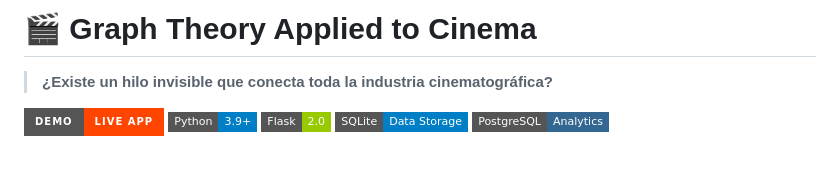
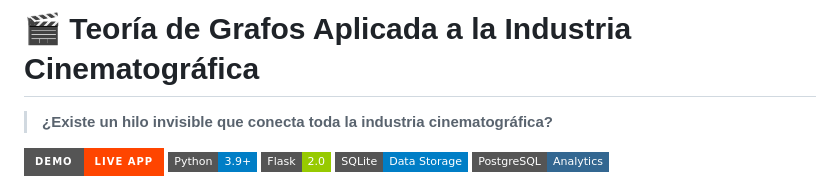
Before and after one commit to tomasmartinsaldias/grafos-imdb-proyecto, a Markdown page: README.md, the part around the change. Drawn GitHub-style; badges without logos; blank space fills up the shorter version.

```diff
--- a/README.md
+++ b/README.md
@@ -1,4 +1,4 @@
-# 🎬 Graph Theory Applied to Cinema
+# 🎬 Teoría de Grafos Aplicada a la Industria Cinematográfica
 
 > **¿Existe un hilo invisible que conecta toda la industria cinematográfica?**
 
```
